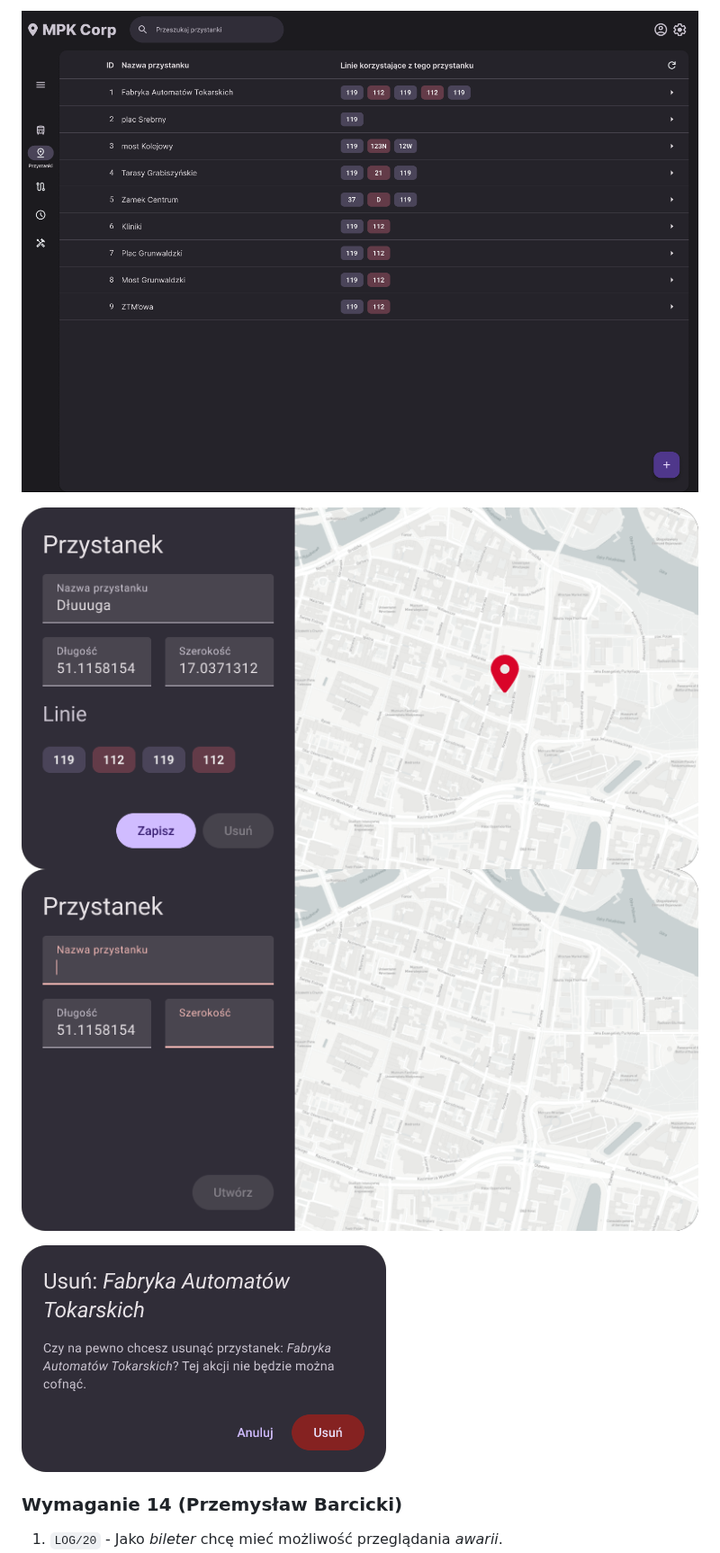
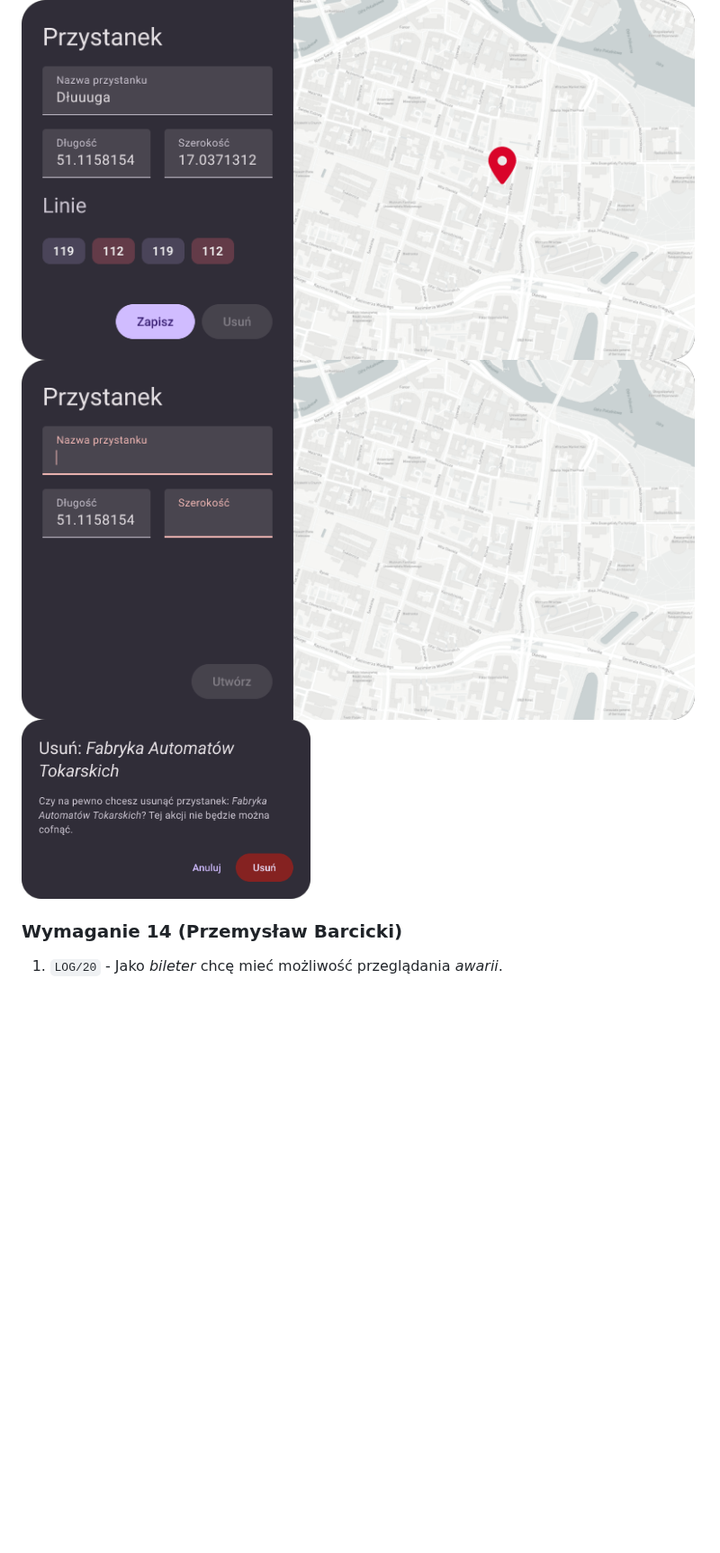
Before and after one commit to PWR-ACS-SE-24/SoftwareSystemDesign, a Markdown page: documentation/course/E1.md, the part around one of its changes. Shown at 90% size. Rendered like a GitHub page; blank space fills up the shorter version.

```diff
--- a/documentation/course/E1.md
+++ b/documentation/course/E1.md
@@ -630,10 +650,11 @@ Reguły zostały podzielone według encji, których dotyczą oraz są uporządko
 
-![LOG/05](images/Stop1.png)
+<img src="images/Stop2.png" alt="LOG/06" height="400"/>
+<!-- ![LOG/06](images/Stop2.png) -->
+<img src="images/Stop3.png" alt="LOG/07" height="400"/>
+<!-- ![LOG/07](images/Stop3.png) -->
 
-![LOG/06](images/Stop2.png)
-![LOG/07](images/Stop3.png)
-
-![LOG/08](images/Stop4.png)
+<img src="images/Stop4.png" alt="LOG/08" height="200"/>
+<!-- ![LOG/08](images/Stop4.png) -->
 
 ### Wymaganie 14 (Przemysław Barcicki)
 
```
Also changed, not shown: other parts of documentation/course/E1.md (+51 -27 lines).
